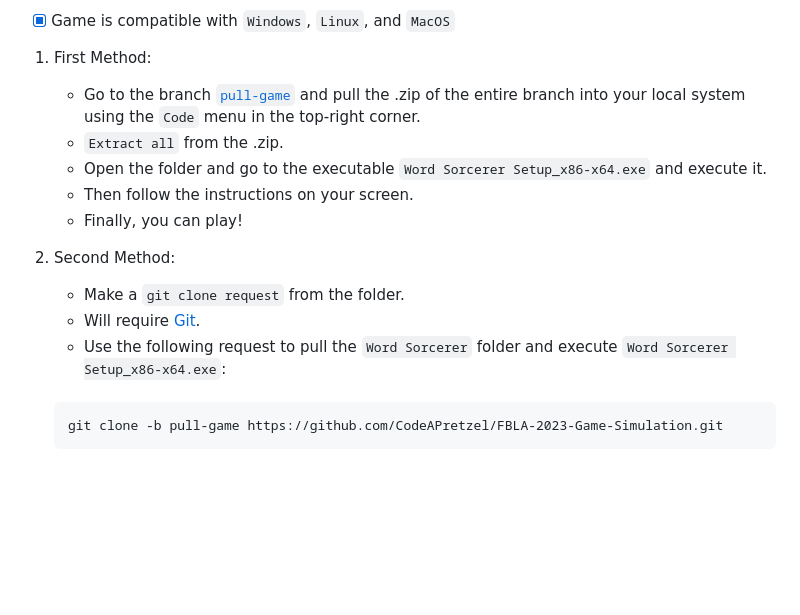
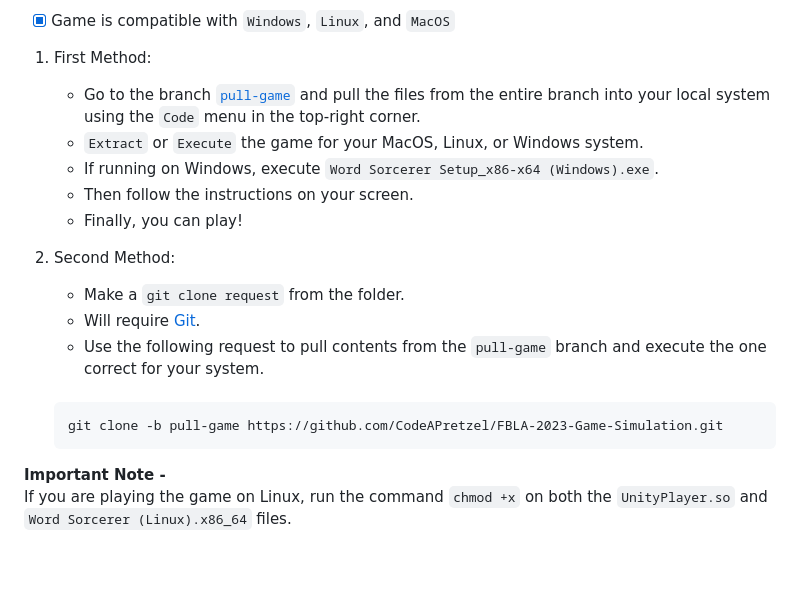
Before and after one commit to CodeAPretzel/FBLA-2023-Game-Simulation, a Markdown page: README.md, the part around the change. Rendered like a GitHub page; blank space fills up the shorter version.

````diff
--- a/README.md
+++ b/README.md
@@ -72,21 +72,25 @@ Steps for downloading and executing the game:
 
   - [x] Game is compatible with `Windows`, `Linux`, and `MacOS`
    1. First Method:
-      - Go to the branch <a href="https://github.com/CodeAPretzel/FBLA-2023-Game-Simulation/tree/pull-game">`pull-game`</a> and pull the .zip of the entire branch into your local system using the `Code` menu in the top-right corner.
-      - `Extract all` from the .zip.
-      - Open the folder and go to the executable `Word Sorcerer Setup_x86-x64.exe` and execute it.
+      - Go to the branch <a href="https://github.com/CodeAPretzel/FBLA-2023-Game-Simulation/tree/pull-game">`pull-game`</a> and pull the files from the entire branch into your local system using the `Code` menu in the top-right corner.
+      - `Extract` or `Execute` the game for your MacOS, Linux, or Windows system.
+      - If running on Windows, execute `Word Sorcerer Setup_x86-x64 (Windows).exe`.
       - Then follow the instructions on your screen.
       - Finally, you can play!
 
    2. Second Method:
       - Make a `git clone request` from the folder.
       - Will require <a href="https://git-scm.com/book/en/v2/Getting-Started-Installing-Git">Git</a>.
-      - Use the following request to pull the `Word Sorcerer` folder and execute `Word Sorcerer Setup_x86-x64.exe`:
+      - Use the following request to pull contents from the `pull-game` branch and execute the one correct for your system.
       <br>
 
       ```
       git clone -b pull-game https://github.com/CodeAPretzel/FBLA-2023-Game-Simulation.git
       ```
+
+  **Important Note -**
+  <br>
+      If you are playing the game on Linux, run the command `chmod +x` on both the `UnityPlayer.so` and `Word Sorcerer (Linux).x86_64` files.
 
 <br>
 <br>
````
